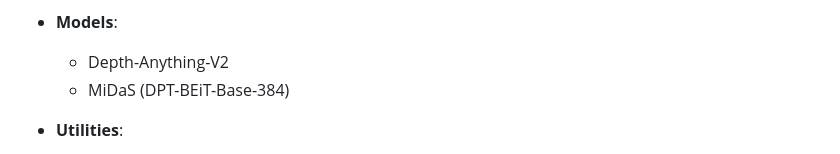
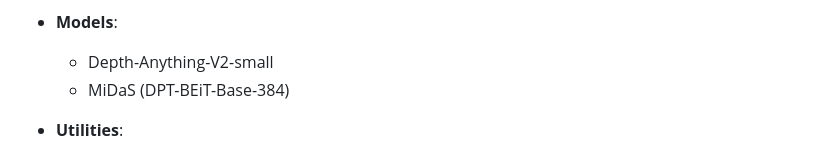
Before and after one commit to ChinmayK0607/AC-Assignment, a Markdown page: README.md, the part around the change. GitHub-like rendering.

```diff
--- a/README.md
+++ b/README.md
@@ -43,7 +43,7 @@ This application provides a web interface for real-time depth map visualization.
   - WebSocket API
 
 - **Models**:
-  - Depth-Anything-V2
+  - Depth-Anything-V2-small
   - MiDaS (DPT-BEiT-Base-384)
 
 - **Utilities**:
```
